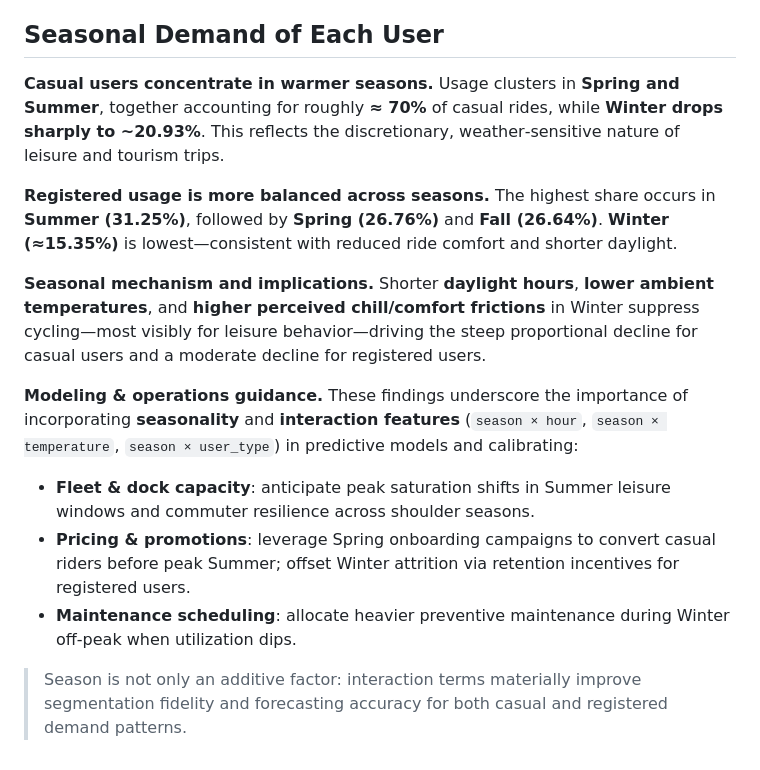
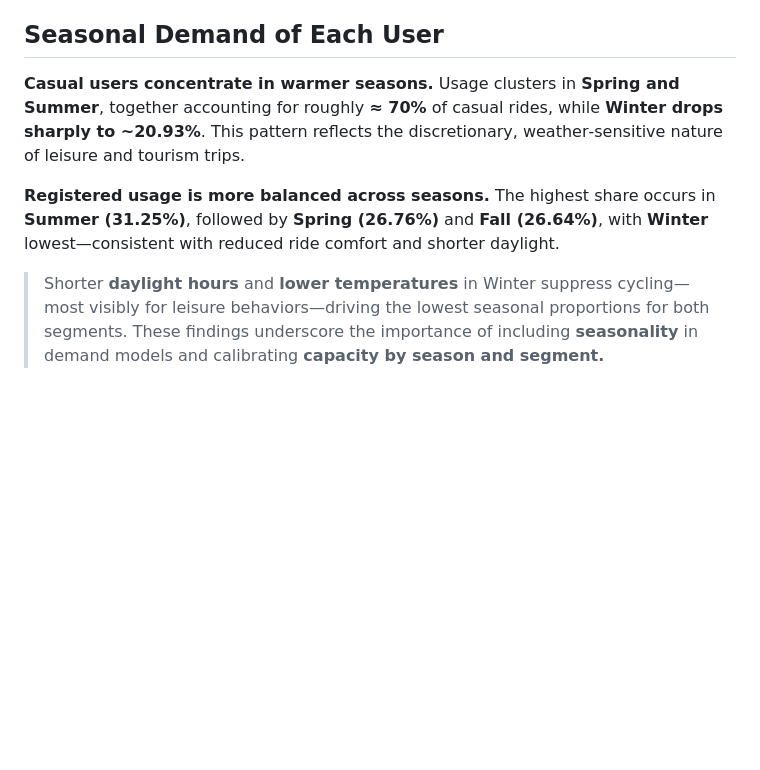
Before and after one commit to Truong2003-tqd/Demand-Prediction-for-Capital-Bikeshare-Company, a Markdown page: README.md, the part around the change. Drawn GitHub-style; blank space fills up the shorter version.

Commit message:
Update seasonal demand insights in README
Refine seasonal demand analysis and implications for user segments.

```diff
--- a/README.md
+++ b/README.md
@@ -102,15 +102,8 @@ Overall, the divergence between leisure-oriented and commute-oriented temporal p
 
 ## Seasonal Demand of Each User
 
-**Casual users concentrate in warmer seasons.** Usage clusters in **Spring and Summer**, together accounting for roughly **≈ 70%** of casual rides, while **Winter drops sharply to ~20.93%**. This reflects the discretionary, weather‑sensitive nature of leisure and tourism trips.
+**Casual users concentrate in warmer seasons.** Usage clusters in **Spring and Summer**, together accounting for roughly **≈ 70%** of casual rides, while **Winter drops sharply to ~20.93%**. This pattern reflects the discretionary, weather‑sensitive nature of leisure and tourism trips.
 
-**Registered usage is more balanced across seasons.** The highest share occurs in **Summer (31.25%)**, followed by **Spring (26.76%)** and **Fall (26.64%)**. **Winter (≈15.35%)** is lowest—consistent with reduced ride comfort and shorter daylight.
+**Registered usage is more balanced across seasons.** The highest share occurs in **Summer (31.25%)**, followed by **Spring (26.76%)** and **Fall (26.64%)**, with **Winter** lowest—consistent with reduced ride comfort and shorter daylight.
 
-**Seasonal mechanism and implications.** Shorter **daylight hours**, **lower ambient temperatures**, and **higher perceived chill/comfort frictions** in Winter suppress cycling—most visibly for leisure behavior—driving the steep proportional decline for casual users and a moderate decline for registered users.
-
-**Modeling & operations guidance.** These findings underscore the importance of incorporating **seasonality** and **interaction features** (`season × hour`, `season × temperature`, `season × user_type`) in predictive models and calibrating:
-- **Fleet & dock capacity**: anticipate peak saturation shifts in Summer leisure windows and commuter resilience across shoulder seasons.
-- **Pricing & promotions**: leverage Spring onboarding campaigns to convert casual riders before peak Summer; offset Winter attrition via retention incentives for registered users.
-- **Maintenance scheduling**: allocate heavier preventive maintenance during Winter off-peak when utilization dips.
-
-> Season is not only an additive factor: interaction terms materially improve segmentation fidelity and forecasting accuracy for both casual and registered demand patterns.
+> Shorter **daylight hours** and **lower temperatures** in Winter suppress cycling—most visibly for leisure behaviors—driving the lowest seasonal proportions for both segments. These findings underscore the importance of including **seasonality** in demand models and calibrating **capacity by season and segment.**
```
